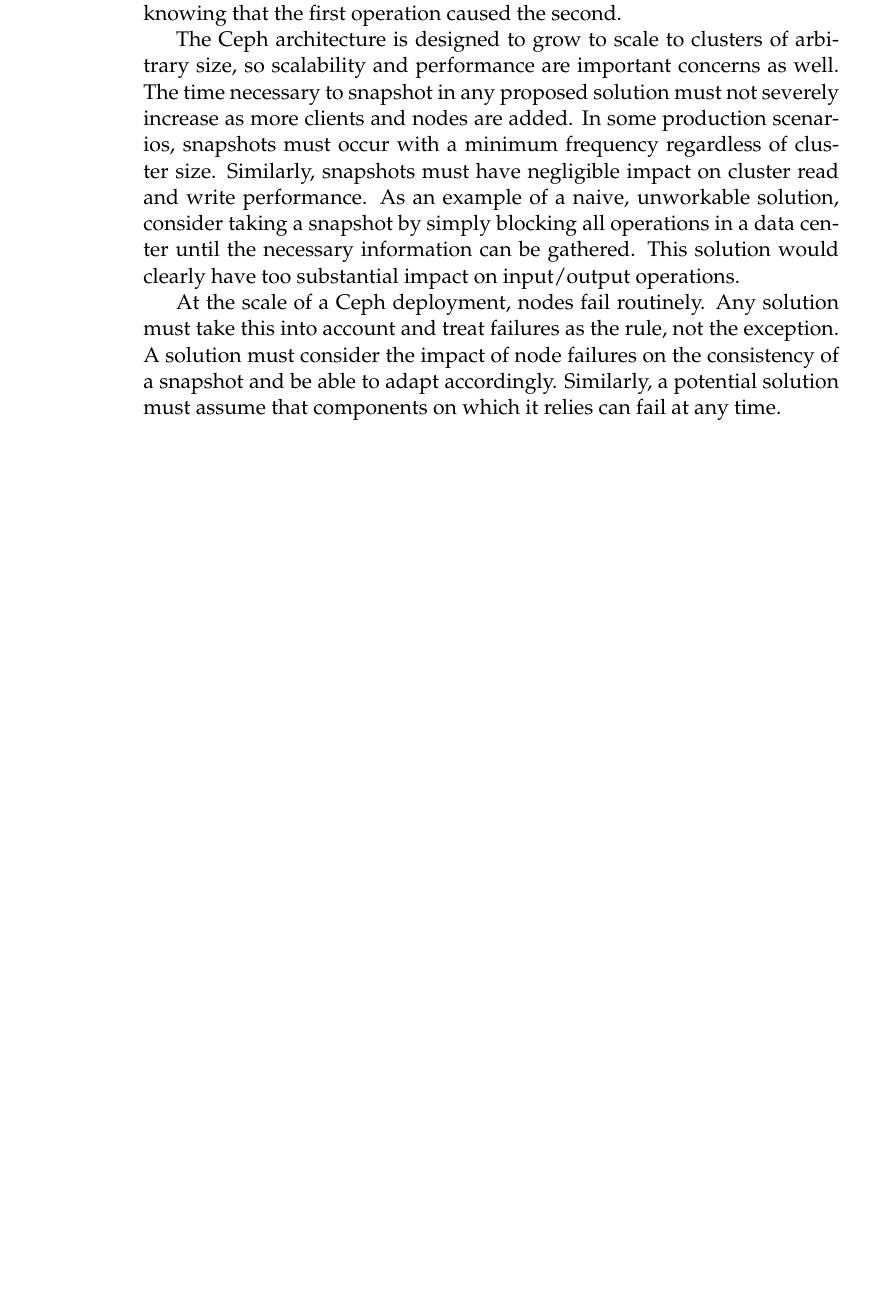
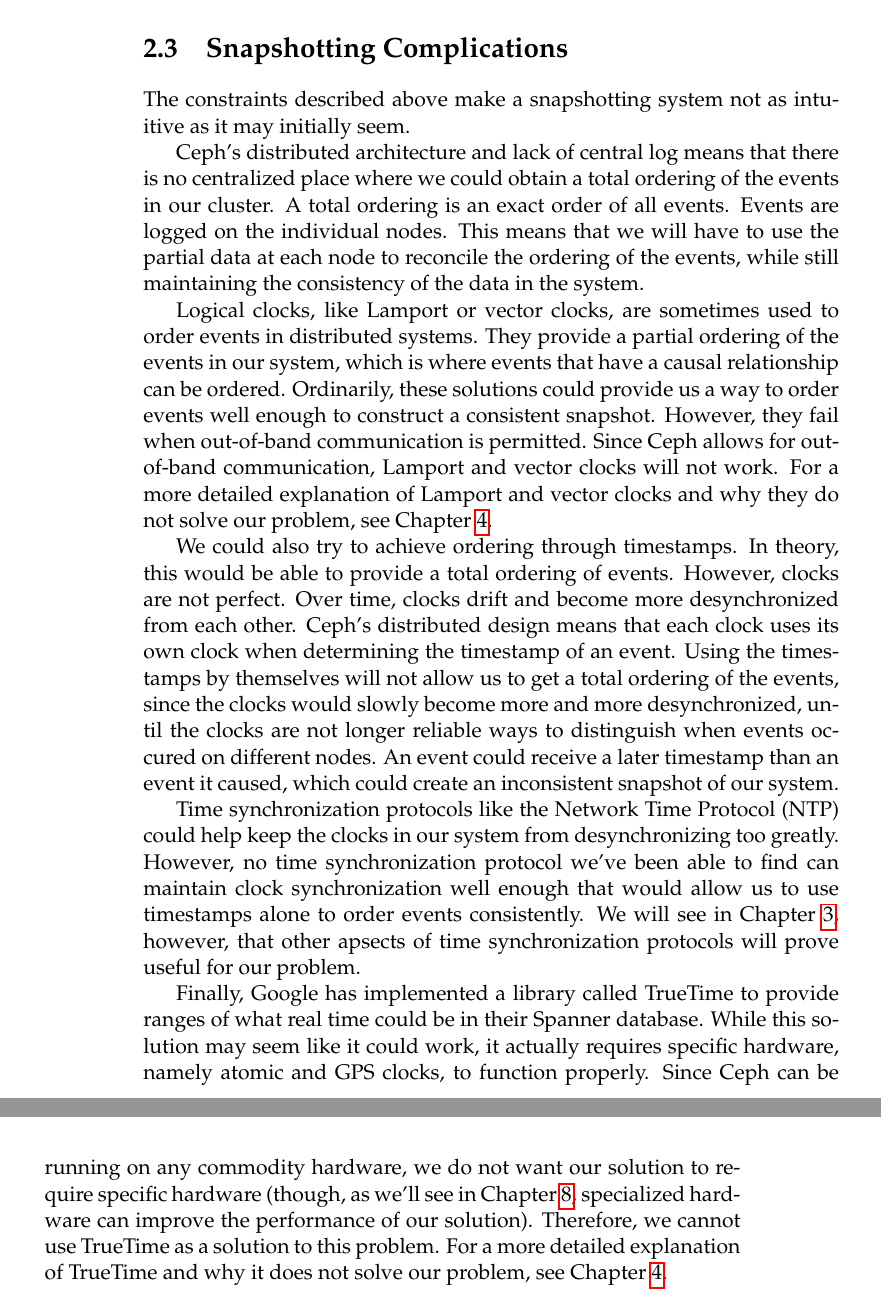
Before and after one commit to matthewcook333/clinicceph, a LaTeX thesis (FinalReport/final-report.tex, which reads FinalReport/problem.tex): part of page 12 of 52 before the commit and two parts of pages 14 and 15 of 56 after it, the two joined at a grey line, cut at the place of the change, the shorter picture padded with empty space. Compiled offline with pdfLaTeX.

Commit message:
Made edits to problem description

```diff
--- a/FinalReport/problem.tex
+++ b/FinalReport/problem.tex
@@ -43,3 +9,0 @@
-through the second client. Since these operations are
-handled by separate clients, we have no way of knowing that the first
-operation caused the second.
@@ -46,13 +17 @@
 
-The Ceph architecture is designed to grow to scale to clusters of
-arbitrary size, so scalability and performance are important concerns
-as well. The time necessary to snapshot in any proposed solution must
-not severely increase as more clients and nodes are added. In some
-production scenarios, snapshots must occur with a minimum frequency
-regardless of cluster size. Similarly, snapshots must have negligible
-impact on cluster read and write performance. As an example of
-a naive, unworkable solution, consider taking a snapshot by
-simply blocking all operations in a data center until the necessary
-information can be gathered. This solution would clearly have too
-substantial impact on input/output
-operations.
@@ -59,7 +26 @@
 
-At the scale of a Ceph deployment, nodes fail routinely. Any
-solution must take this into account and treat failures as the rule,
-not the exception. A solution must consider the impact of node
-failures on the consistency of a snapshot and be able to adapt
-accordingly. Similarly, a potential solution must assume that
-components on which it relies can fail at any time.
@@ -65,0 +76,51 @@
+\section{Snapshotting Complications}
+
+The constraints described above make a snapshotting system not as intuitive as
+it may initially seem.
+
+Ceph's distributed architecture and lack of central log means that there is no
+centralized place where we could obtain a total ordering of the events in our
+cluster. A total ordering is an exact order of all events. Events
+are logged on the individual nodes. This means that we will have to
+use the partial data at each node to reconcile the ordering of the events,
+while still maintaining the consistency of the data in the system.
+
+Logical clocks, like Lamport or vector clocks, are sometimes used to order
+events in distributed systems. They provide a partial ordering of the events in our system, which is
+where events that have a causal relationship can be ordered. Ordinarily, these solutions could provide us a way to order events well enough to construct a consistent snapshot. However, they fail when
+out-of-band communication is permitted. Since Ceph allows for out-of-band
+communication, Lamport and vector clocks will not work. For a more detailed explanation
+of Lamport and vector clocks and why they do not solve our problem, see
+Chapter~\ref{sec:rel-work}.
+
+We could also try to achieve ordering through timestamps. In theory,
+this would be able to provide a total ordering of events. However, clocks are not perfect. Over time, clocks drift and become more desynchronized from each other. Ceph's distributed design means that each clock uses its own clock
+when determining the timestamp of an event. Using the timestamps by themselves
+will not allow us to get a total ordering of the events, since the clocks
+would slowly become more and more desynchronized, until the clocks are not
+longer reliable ways to distinguish when events occured on different nodes. An
+event could receive a later timestamp than an event it caused, which could
+create an inconsistent snapshot of our system.
+
+Time synchronization protocols like the Network Time Protocol (NTP) could help
+keep the clocks in our system from desynchronizing too greatly. However, no
+time synchronization protocol we've been able to find can maintain
+clock synchronization well enough that would allow us to use timestamps alone
+to order events consistently. We will see in Chapter~\ref{sec:approach},
+however, that other apsects of time synchronization protocols will prove useful
+for our problem.
+
+Finally, Google has implemented a library called TrueTime to provide ranges of
+what real time could be in their Spanner database. While this solution may seem like
+it could work, it actually requires specific hardware, namely atomic and GPS
+clocks, to function properly. Since Ceph can be running on any commodity hardware, we do
+not want our solution to require specific hardware (though, as we'll see in
+Chapter~\ref{sec:impl}, specialized hardware can improve the performance of
+our solution). Therefore, we cannot use TrueTime as a solution to this
+problem. For a more detailed explanation of TrueTime and why it does not solve
+our problem, see Chapter~\ref{sec:rel-work}.
+
+% distributed architecture and no central log
+% clock drift and timestamps
+% logical clocks and out-of-band
+% commodity hardware and true time
```
Also changed, not shown: FinalReport/final-report.tex (+2 -3 lines), FinalReport/problem.tex (105 more changed lines).
